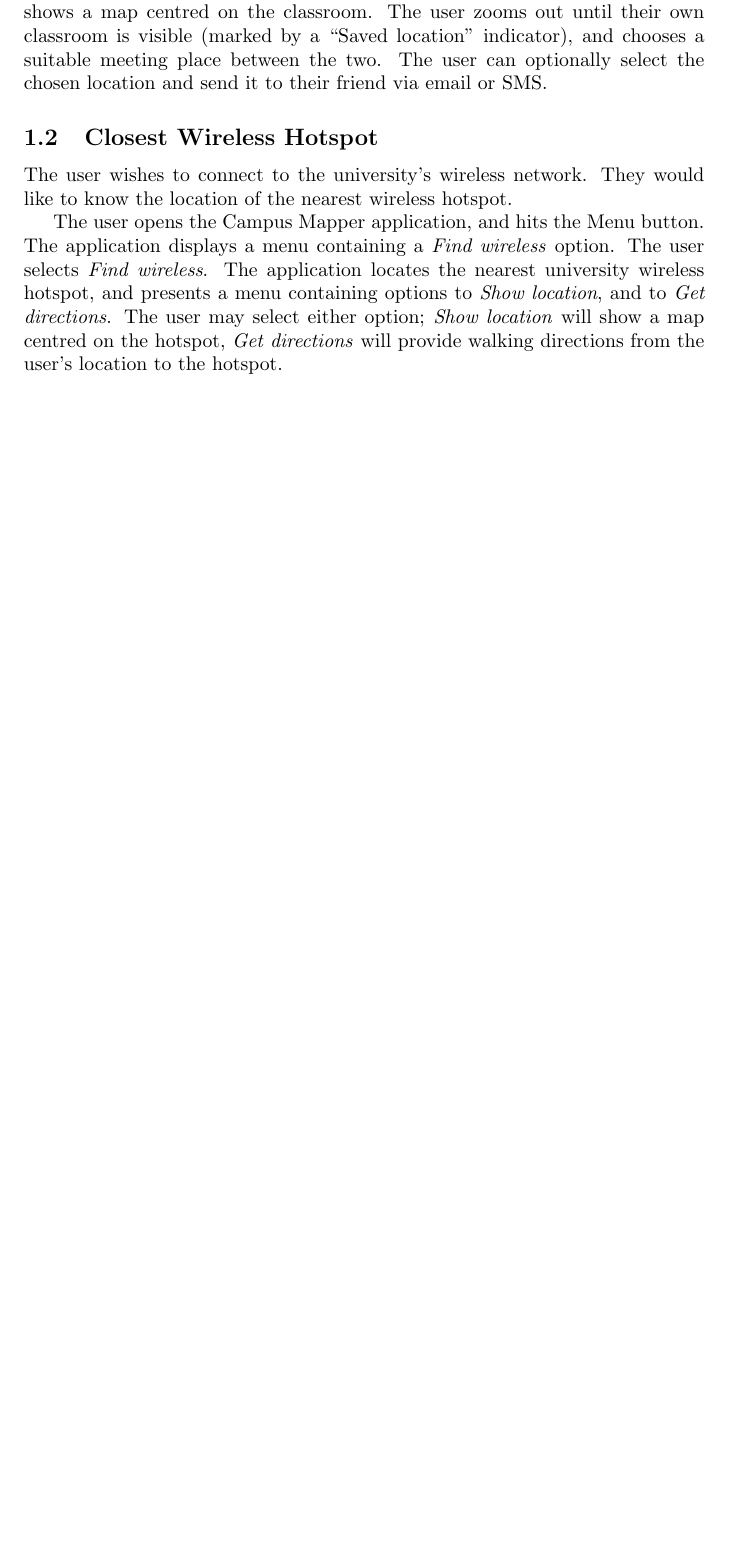
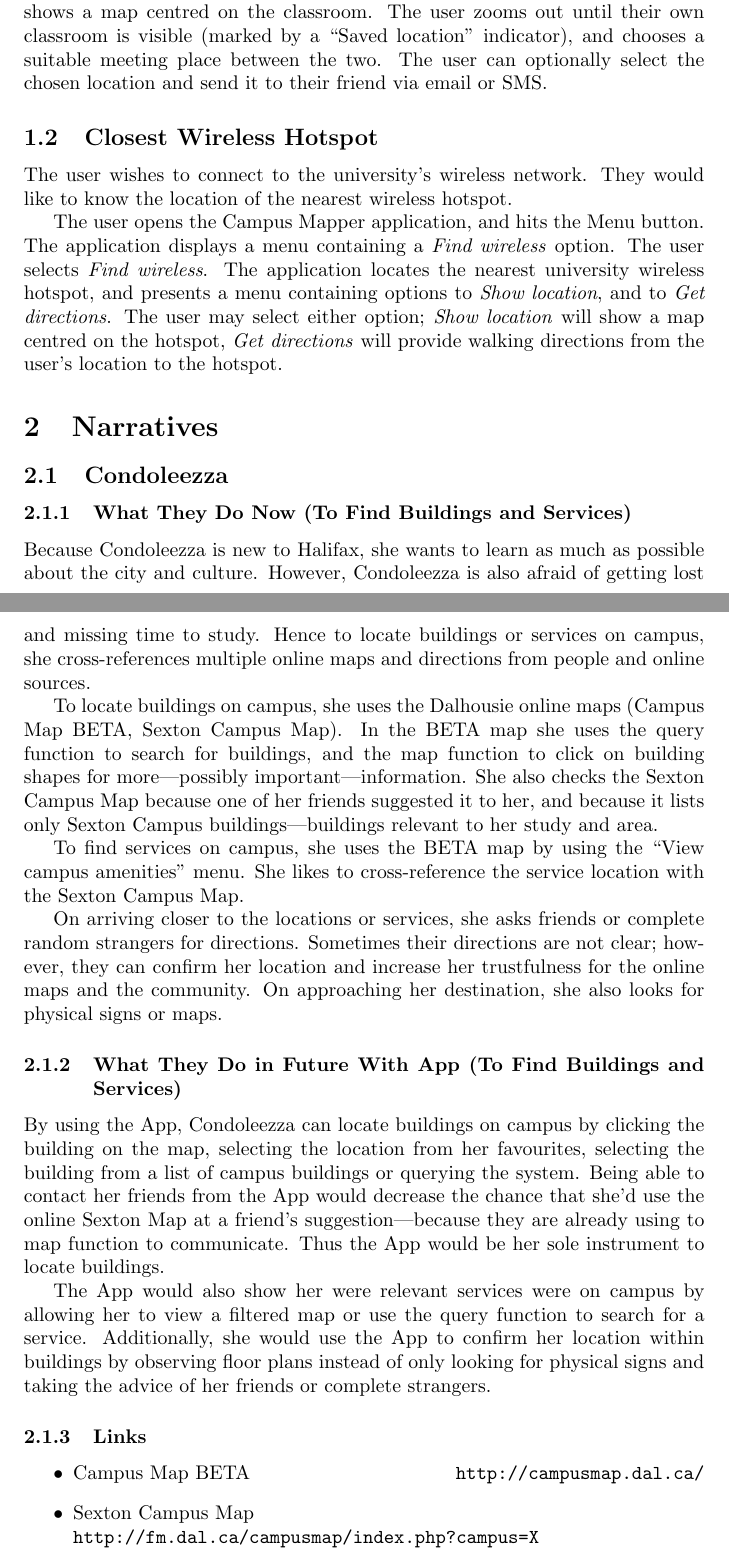
Before and after one commit to CampusMapper/CampusMapper, a LaTeX document (doc/milestone1.tex): part of the page before the commit and two parts of pages 1 and 2 of 2 after it, the two joined at a grey line, cut so that both start at the same text, the shorter picture padded with empty space. Compiled offline with pdfLaTeX.

Commit message:
Added narrative to Milestone 1.
Added Log 2.

```diff
--- a/doc/milestone1.tex
+++ b/doc/milestone1.tex
@@ -1,4 +1,5 @@
 \documentclass{article}
+\usepackage{url}
 \title{UI Design Milestone 1}
 \author{Alex Hart, Dan Levy, Mike McGuire, Corey Young, Jessica Perrie}
 \date{\today}
@@ -32,4 +33,53 @@ option; \emph{Show location} will show a map centred on the hotspot, \emph{Get
 directions} will provide walking directions from the user's location to the
 hotspot.
 
+\section{Narratives}
+\subsection{Condoleezza}
+\subsubsection{What They Do Now (To Find Buildings and Services)}
+
+Because Condoleezza is new to Halifax, she wants to learn as much as possible
+about the city and culture. However, Condoleezza is also afraid of getting lost
+and missing time to study. Hence to locate buildings or services on campus, she
+cross-references multiple online maps and directions from people and online
+sources.
+
+To locate buildings on campus, she uses the Dalhousie online maps (Campus Map
+BETA, Sexton Campus Map). In the BETA map she uses the query function to search
+for buildings, and the map function to click on building shapes for
+more—possibly important—information. She also checks the Sexton Campus Map
+because one of her friends suggested it to her, and because it lists only Sexton
+Campus buildings—buildings relevant to her study and area.
+
+To find services on campus, she uses the BETA map by using the “View campus
+amenities” menu. She likes to cross-reference the service location with the
+Sexton Campus Map.
+
+On arriving closer to the locations or services, she asks friends or complete
+random strangers for directions. Sometimes their directions are not clear;
+however, they can confirm her location and increase her trustfulness for the
+online maps and the community. On approaching her destination, she also looks
+for physical signs or maps.
+
+\subsubsection{What They Do in Future With App (To Find Buildings and Services)}
+
+By using the App, Condoleezza can locate buildings on campus by clicking the
+building on the map, selecting the location from her favourites, selecting the
+building from a list of campus buildings or querying the system. Being able to
+contact her friends from the App would decrease the chance that she’d use the
+online Sexton Map at a friend’s suggestion—because they are already using to map
+function to communicate. Thus the App would be her sole instrument to locate
+buildings.
+
+The App would also show her were relevant services were on campus by allowing
+her to view a filtered map or use the query function to search for a service.
+Additionally, she would use the App to confirm her location within buildings by
+observing floor plans instead of only looking for physical signs and taking the
+advice of her friends or complete strangers.
+
+\subsubsection{Links}
+\begin{itemize}
+\item Campus Map BETA \hfill                      \url{http://campusmap.dal.ca/}
+\item Sexton Campus Map \\
+                      \hfill \url{http://fm.dal.ca/campusmap/index.php?campus=X}
+\end{itemize}
 \end{document}
```
Also changed, not shown: doc/log2.tex (added, +12 -0 lines), doc/Makefile.
